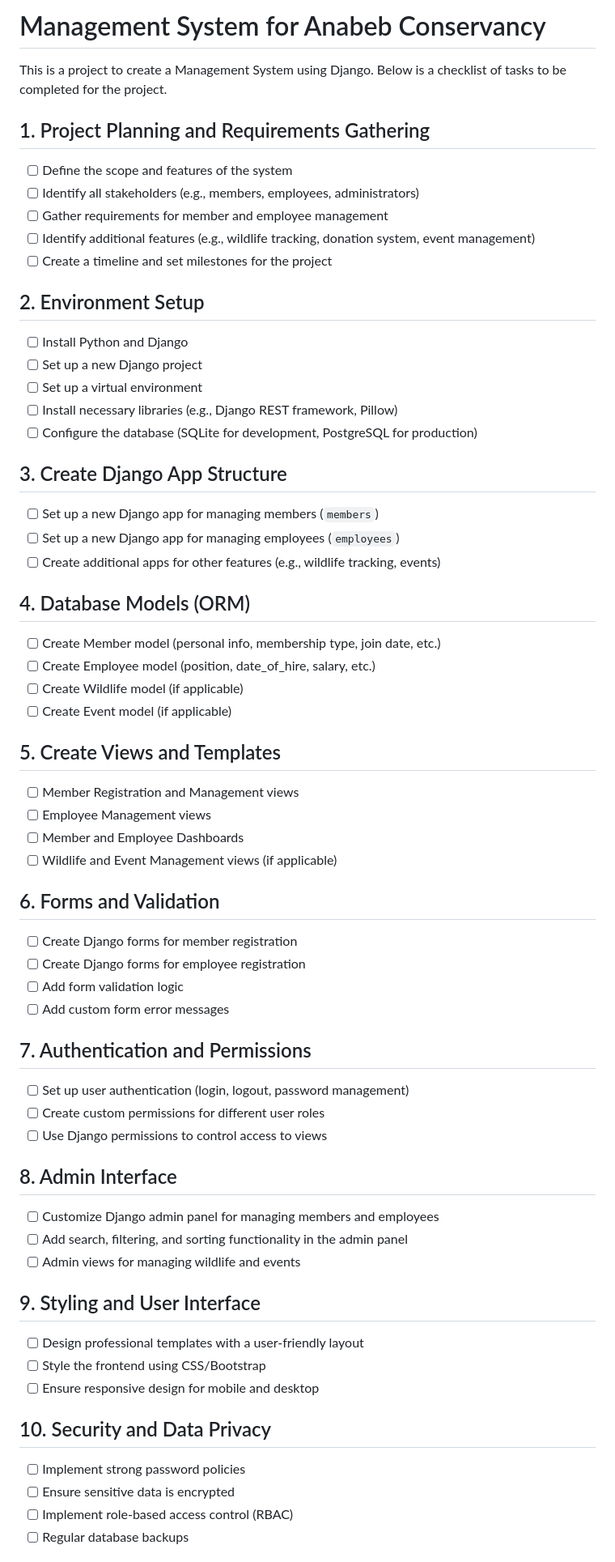
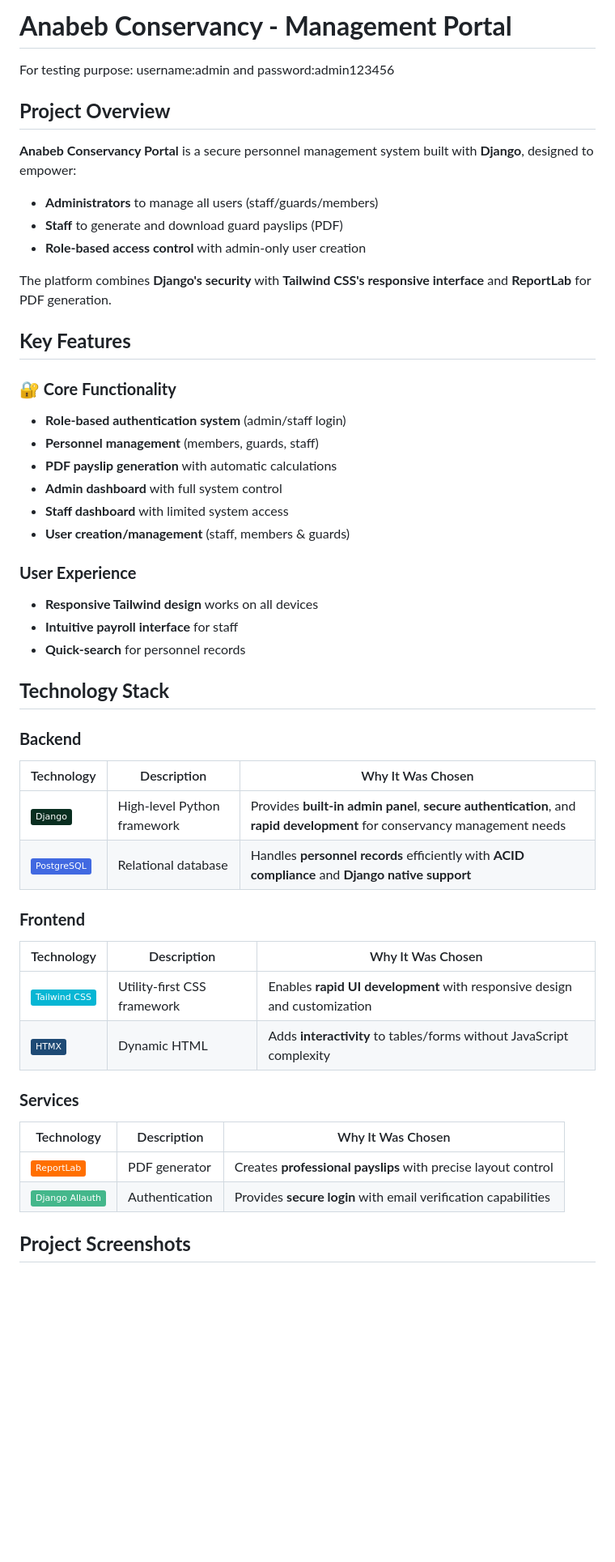
Before and after one commit to Ngazetungue/anabeb-portal, a Markdown page: README.md, the part around one of its changes. Shown at 81% size. GitHub-like rendering; badges without logos; blank space fills up the shorter version.

```diff
--- a/README.md
+++ b/README.md
@@ -1,62 +1,49 @@
-# Management System for Anabeb Conservancy
+# **Anabeb Conservancy - Management Portal**
 
-This is a project to create a Management System using Django. Below is a checklist of tasks to be completed for the project.
+For testing purpose: username:admin and password:admin123456
 
-## 1. Project Planning and Requirements Gathering
-- [ ] Define the scope and features of the system
-- [ ] Identify all stakeholders (e.g., members, employees, administrators)
-- [ ] Gather requirements for member and employee management
-- [ ] Identify additional features (e.g., wildlife tracking, donation system, event management)
-- [ ] Create a timeline and set milestones for the project
+## **Project Overview**
+**Anabeb Conservancy Portal** is a secure personnel management system built with **Django**, designed to empower:
+- **Administrators** to manage all users (staff/guards/members)
+- **Staff** to generate and download guard payslips (PDF)
+- **Role-based access control** with admin-only user creation
 
-## 2. Environment Setup
-- [ ] Install Python and Django
-- [ ] Set up a new Django project
-- [ ] Set up a virtual environment
-- [ ] Install necessary libraries (e.g., Django REST framework, Pillow)
-- [ ] Configure the database (SQLite for development, PostgreSQL for production)
+The platform combines **Django's security** with **Tailwind CSS's responsive interface** and **ReportLab** for PDF generation.
 
-## 3. Create Django App Structure
-- [ ] Set up a new Django app for managing members (`members`)
-- [ ] Set up a new Django app for managing employees (`employees`)
-- [ ] Create additional apps for other features (e.g., wildlife tracking, events)
+## **Key Features**
 
-## 4. Database Models (ORM)
-- [ ] Create Member model (personal info, membership type, join date, etc.)
-- [ ] Create Employee model (position, date_of_hire, salary, etc.)
-- [ ] Create Wildlife model (if applicable)
-- [ ] Create Event model (if applicable)
+### **🔐 Core Functionality**
+- **Role-based authentication system** (admin/staff login)
+- **Personnel management** (members, guards, staff)
+- **PDF payslip generation** with automatic calculations
+- **Admin dashboard** with full system control
+- **Staff dashboard** with limited system access
+- **User creation/management** (staff, members & guards)
 
-## 5. Create Views and Templates
-- [ ] Member Registration and Management views
-- [ ] Employee Management views
-- [ ] Member and Employee Dashboards
-- [ ] Wildlife and Event Management views (if applicable)
+### **User Experience**
+- **Responsive Tailwind design** works on all devices
+- **Intuitive payroll interface** for staff
+- **Quick-search** for personnel records
 
-## 6. Forms and Validation
-- [ ] Create Django forms for member registration
-- [ ] Create Django forms for employee registration
-- [ ] Add form validation logic
-- [ ] Add custom form error messages
+## **Technology Stack**
 
-## 7. Authentication and Permissions
-- [ ] Set up user authentication (login, logout, password management)
-- [ ] Create custom permissions for different user roles
-- [ ] Use Django permissions to control access to views
+### **Backend**
+| Technology | Description | Why It Was Chosen |
+|------------|-------------|-------------------|
+| **<img src="https://img.shields.io/badge/Django-092E20?logo=django&logoColor=white" alt="Django" />** | High-level Python framework | Provides **built-in admin panel**, **secure authentication**, and **rapid development** for conservancy management needs |
+| **<img src="https://img.shields.io/badge/PostgreSQL-4169E1?logo=postgresql&logoColor=white" alt="PostgreSQL" />** | Relational database | Handles **personnel records** efficiently with **ACID compliance** and **Django native support** |
 
-## 8. Admin Interface
-- [ ] Customize Django admin panel for managing members and employees
-- [ ] Add search, filtering, and sorting functionality in the admin panel
-- [ ] Admin views for managing wildlife and events
+### **Frontend**
+| Technology | Description | Why It Was Chosen |
+|------------|-------------|-------------------|
+| **<img src="https://img.shields.io/badge/Tailwind_CSS-06B6D4?logo=tailwind-css&logoColor=white" alt="Tailwind CSS" />** | Utility-first CSS framework | Enables **rapid UI development** with responsive design and customization |
+| **<img src="https://img.shields.io/badge/HTMX-1E4A75?logo=html5&logoColor=white" alt="HTMX" />** | Dynamic HTML | Adds **interactivity** to tables/forms without JavaScript complexity |
 
-## 9. Styling and User Interface
-- [ ] Design professional templates with a user-friendly layout
-- [ ] Style the frontend using CSS/Bootstrap
-- [ ] Ensure responsive design for mobile and desktop
+### **Services**
+| Technology | Description | Why It Was Chosen |
+|------------|-------------|-------------------|
+| **<img src="https://img.shields.io/badge/ReportLab-FF6F00?logo=python&logoColor=white" alt="ReportLab" />** | PDF generator | Creates **professional payslips** with precise layout control |
+| **<img src="https://img.shields.io/badge/Django_Allauth-44B78B?logo=django&logoColor=white" alt="Django Allauth" />** | Authentication | Provides **secure login** with email verification capabilities |
 
-## 10. Security and Data Privacy
-- [ ] Implement strong password policies
-- [ ] Ensure sensitive data is encrypted
-- [ ] Implement role-based access control (RBAC)
-- [ ] Regular database backups
+## **Project Screenshots**
 
```
Also changed, not shown: other parts of README.md (+25 -24 lines).
